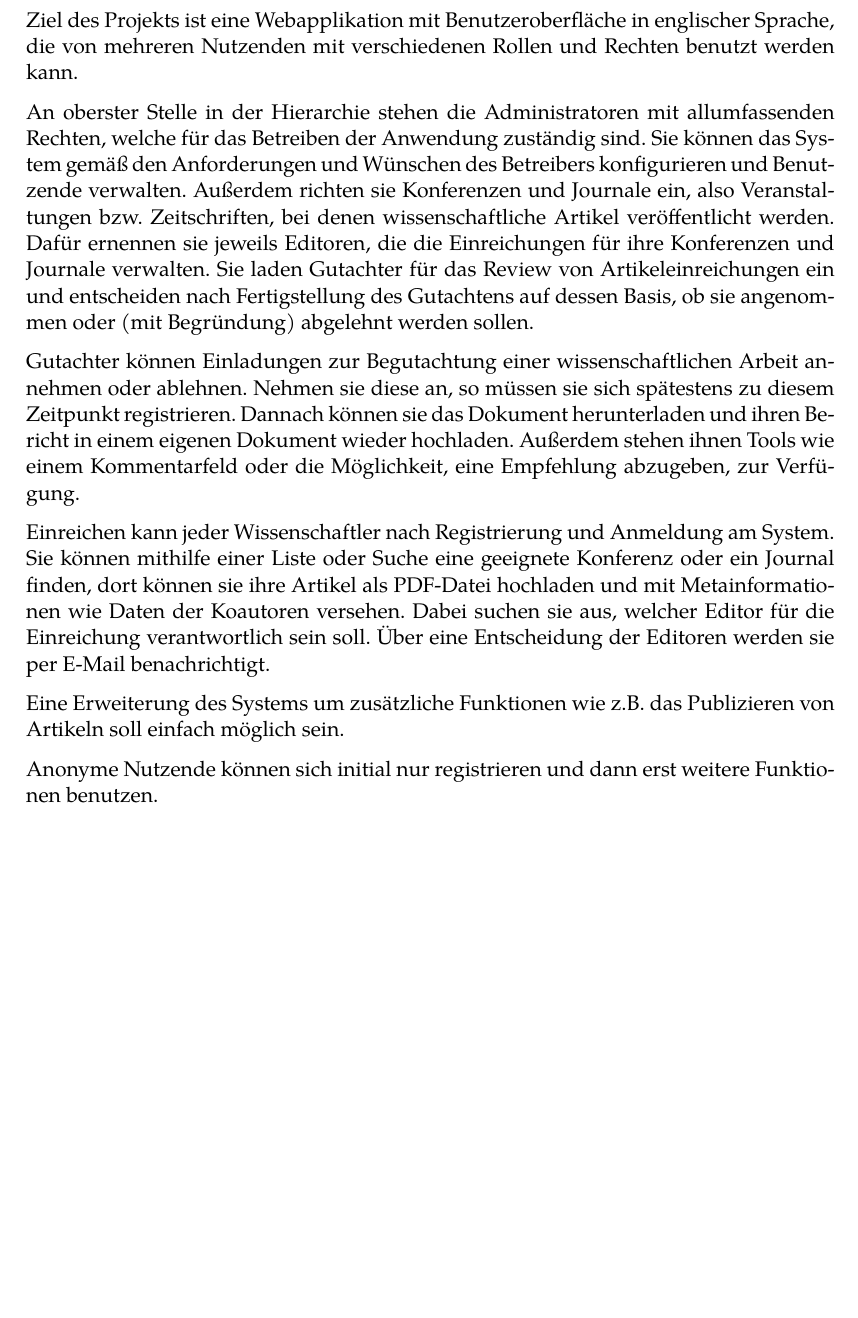
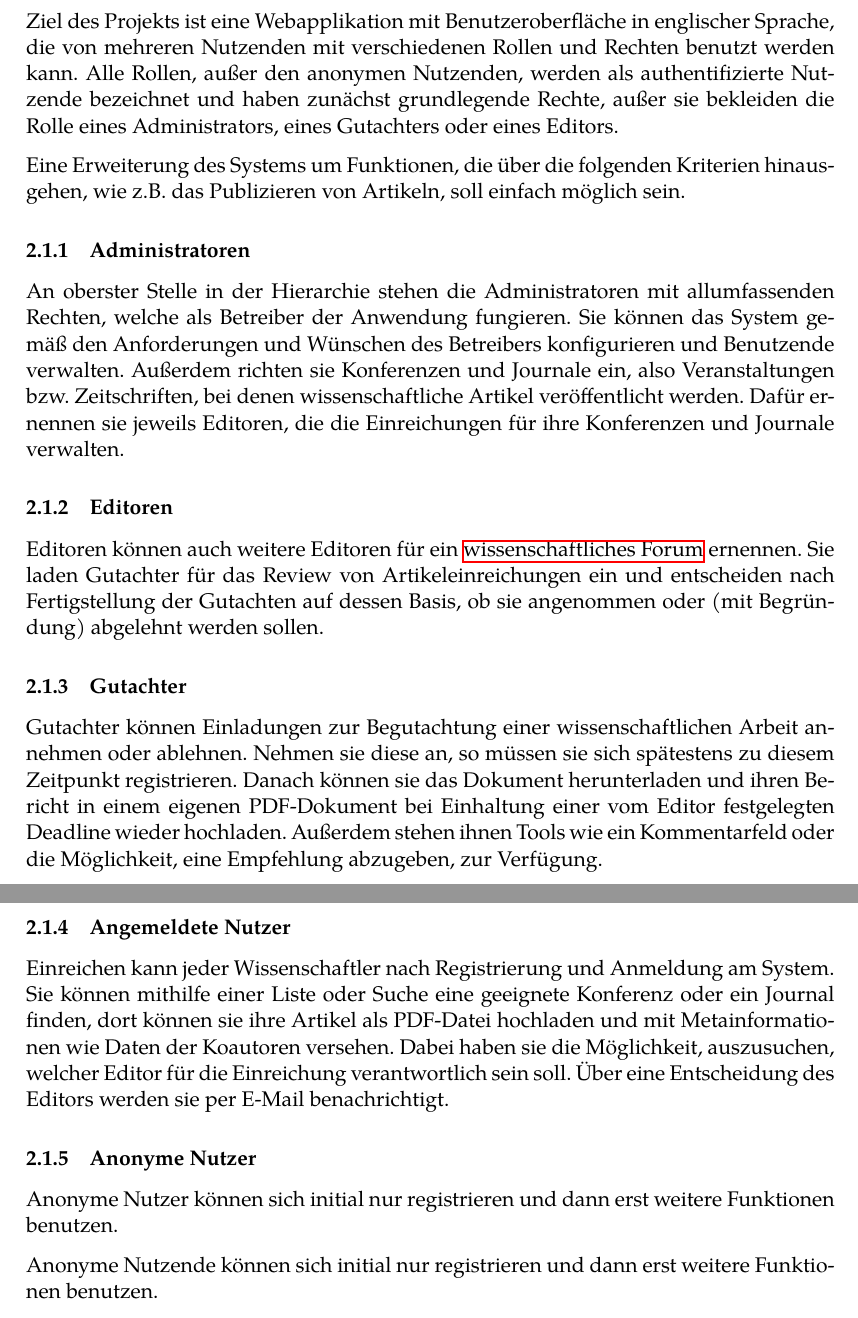
Before and after one commit to guersterst/LasEs, a LaTeX document (docs/Pflichtenheft/Main.tex, which reads docs/Pflichtenheft/Zielbestimmungen.tex): part of page 4 of 28 before the commit and two parts of pages 4 and 5 of 28 after it, the two joined at a grey line, cut so that both start at the same text, the shorter picture padded with empty space. Compiled offline with XeLaTeX.

Commit message:
group Musskriterien by role

```diff
--- a/docs/Pflichtenheft/Zielbestimmungen.tex
+++ b/docs/Pflichtenheft/Zielbestimmungen.tex
@@ -2,25 +2,35 @@
 
 \subsection{Musskriterien}
 Ziel des Projekts ist eine Webapplikation mit Benutzeroberfläche in englischer Sprache, die von mehreren Nutzenden mit verschiedenen Rollen und Rechten benutzt werden kann.
+Alle Rollen, außer den anonymen Nutzenden, werden als authentifizierte Nutzende bezeichnet und haben zunächst grundlegende Rechte, außer sie bekleiden die Rolle eines Administrators, eines Gutachters oder eines Editors.
 
-An oberster Stelle in der Hierarchie stehen die Administratoren mit allumfassenden Rechten, welche für das Betreiben der Anwendung zuständig sind.
+Eine Erweiterung des Systems um Funktionen, die über die folgenden Kriterien hinausgehen, wie z.B.\ das Publizieren von Artikeln, soll einfach möglich sein.
+
+\subsubsection{Administratoren}
+An oberster Stelle in der Hierarchie stehen die Administratoren mit allumfassenden Rechten, welche als Betreiber der Anwendung fungieren.
 Sie können das System gemäß den Anforderungen und Wünschen des Betreibers konfigurieren und Benutzende verwalten.
 Außerdem richten sie Konferenzen und Journale ein, also Veranstaltungen bzw.\ Zeitschriften, bei denen wissenschaftliche Artikel veröffentlicht werden.
 Dafür ernennen sie jeweils Editoren, die die Einreichungen für ihre Konferenzen und Journale verwalten.
-Sie laden Gutachter für das Review von Artikeleinreichungen ein und entscheiden nach Fertigstellung des Gutachtens auf dessen Basis, ob sie angenommen oder (mit Begründung) abgelehnt werden sollen.
 
+\subsubsection{Editoren}
+Editoren können auch weitere Editoren für ein \hyperref[glo:wissForum]{wissenschaftliches Forum} ernennen.
+Sie laden Gutachter für das Review von Artikeleinreichungen ein und entscheiden nach Fertigstellung der Gutachten auf dessen Basis, ob sie angenommen oder (mit Begründung) abgelehnt werden sollen.
+
+\subsubsection{Gutachter}
 Gutachter können Einladungen zur Begutachtung einer wissenschaftlichen Arbeit annehmen oder ablehnen.
 Nehmen sie diese an, so müssen sie sich spätestens zu diesem Zeitpunkt registrieren.
-Dannach können sie das Dokument herunterladen und ihren Bericht in einem eigenen Dokument wieder hochladen.
-Außerdem stehen ihnen Tools wie einem Kommentarfeld oder die Möglichkeit, eine Empfehlung abzugeben, zur Verfügung.
+Danach können sie das Dokument herunterladen und ihren Bericht in einem eigenen PDF-Dokument bei Einhaltung einer vom Editor festgelegten Deadline wieder hochladen.
+Außerdem stehen ihnen Tools wie ein Kommentarfeld oder die Möglichkeit, eine Empfehlung abzugeben, zur Verfügung.
 
+\subsubsection{Angemeldete Nutzer}
 Einreichen kann jeder Wissenschaftler nach Registrierung und Anmeldung am System.
 Sie können mithilfe einer Liste oder Suche eine geeignete Konferenz oder ein Journal finden,
 dort können sie ihre Artikel als PDF-Datei hochladen und mit Metainformationen wie Daten der Koautoren versehen.
-Dabei suchen sie aus, welcher Editor für die Einreichung verantwortlich sein soll.
-Über eine Entscheidung der Editoren werden sie per E-Mail benachrichtigt.
+Dabei haben sie die Möglichkeit, auszusuchen, welcher Editor für die Einreichung verantwortlich sein soll.
+Über eine Entscheidung des Editors werden sie per E-Mail benachrichtigt.
 
-Eine Erweiterung des Systems um zusätzliche Funktionen wie z.B.\ das Publizieren von Artikeln soll einfach möglich sein.
+\subsubsection{Anonyme Nutzer}
+Anonyme Nutzer können sich initial nur registrieren und dann erst weitere Funktionen benutzen.
 
 Anonyme Nutzende können sich initial nur registrieren und dann erst weitere Funktionen benutzen.
 
```
